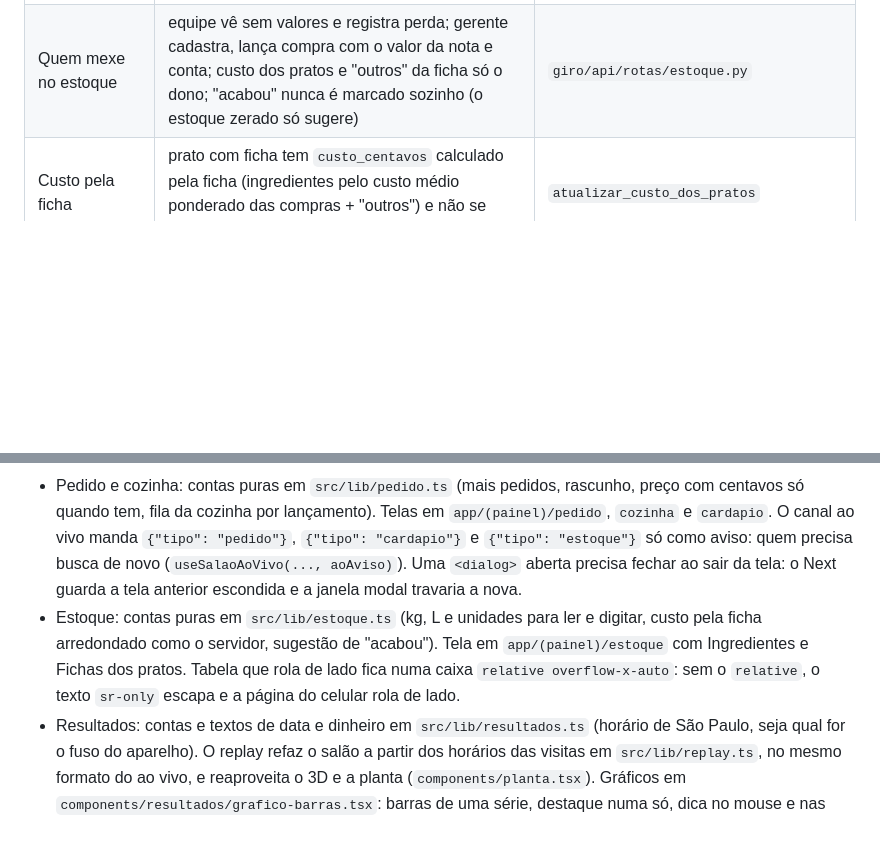
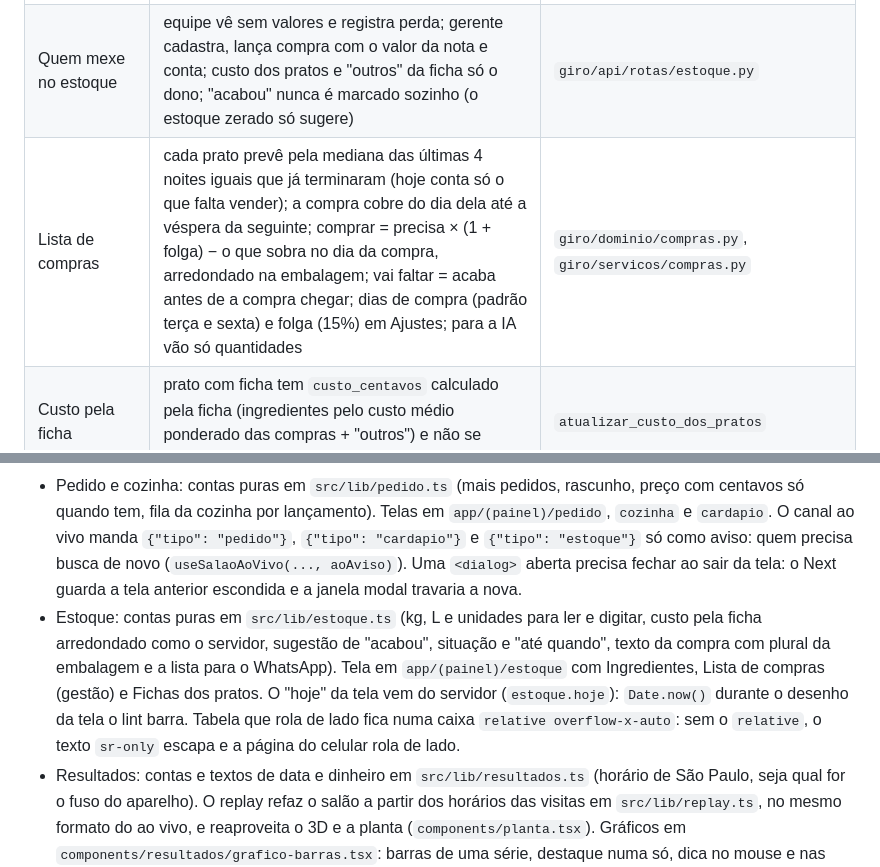
Before and after one commit to Matheusbritooo/Giro-empresa, a Markdown page: CLAUDE.md, 2 parts joined by grey strips. GitHub-like rendering; blank space fills up the shorter version.

```diff
--- a/CLAUDE.md
+++ b/CLAUDE.md
@@ -28,6 +28,7 @@ Cliente: restaurante de bairro com 6 a 20 mesas, na região oeste da Grande São
 | Pediu a conta | a mesa segue ocupada e mostra quando deve vagar: mediana de (saiu − conta) das últimas 4 semanas, 10 min com menos de 5 contas | `ocupacoes.conta_pedida_em`, `previsao_de_vaga` |
 | Estoque | quantidade na unidade base (g, ml, un), preço por kg, L ou un; cada prato lançado baixa pela ficha; cancelado antes do "Pronto" volta, depois vira perda ("Prato cancelado"); a contagem substitui a conta; tudo vira linha no livro (`movimentos_estoque`), nada se apaga | `giro/dominio/estoque.py`, `giro/servicos/estoque.py` |
 | Quem mexe no estoque | equipe vê sem valores e registra perda; gerente cadastra, lança compra com o valor da nota e conta; custo dos pratos e "outros" da ficha só o dono; "acabou" nunca é marcado sozinho (o estoque zerado só sugere) | `giro/api/rotas/estoque.py` |
+| Lista de compras | cada prato prevê pela mediana das últimas 4 noites iguais que já terminaram (hoje conta só o que falta vender); a compra cobre do dia dela até a véspera da seguinte; comprar = precisa × (1 + folga) − o que sobra no dia da compra, arredondado na embalagem; vai faltar = acaba antes de a compra chegar; dias de compra (padrão terça e sexta) e folga (15%) em Ajustes; para a IA vão só quantidades | `giro/dominio/compras.py`, `giro/servicos/compras.py` |
 | Custo pela ficha | prato com ficha tem `custo_centavos` calculado pela ficha (ingredientes pelo custo médio ponderado das compras + "outros") e não se digita; a matriz de lucro usa esse custo | `atualizar_custo_dos_pratos` |
 | Assinatura e ativação | R$ 299/mês e R$ 290 (Fase 4) | ainda não está no código |
 | Custo de nuvem orçado | R$ 100 por cliente/mês (visão R$ 65) | anexo A.1 do TCM |
@@ -112,7 +113,7 @@ Login de demonstração (senha `giro1234`): `admin@giro.demo`, `marcos@cantina.d
 - Next.js 16 tem mudanças grandes: leia `apps/web/node_modules/next/dist/docs/` antes de usar API que você não viu neste código (veja `apps/web/AGENTS.md`).
 - Dados no painel: `useDados` (`src/lib/dados.ts`) para telas comuns e `useSalaoAoVivo` (`src/lib/ao-vivo.ts`) para o salão. Não chame setState direto dentro de useEffect (o lint barra).
 - Pedido e cozinha: contas puras em `src/lib/pedido.ts` (mais pedidos, rascunho, preço com centavos só quando tem, fila da cozinha por lançamento). Telas em `app/(painel)/pedido`, `cozinha` e `cardapio`. O canal ao vivo manda `{"tipo": "pedido"}`, `{"tipo": "cardapio"}` e `{"tipo": "estoque"}` só como aviso: quem precisa busca de novo (`useSalaoAoVivo(..., aoAviso)`). Uma `<dialog>` aberta precisa fechar ao sair da tela: o Next guarda a tela anterior escondida e a janela modal travaria a nova.
-- Estoque: contas puras em `src/lib/estoque.ts` (kg, L e unidades para ler e digitar, custo pela ficha arredondado como o servidor, sugestão de "acabou"). Tela em `app/(painel)/estoque` com Ingredientes e Fichas dos pratos. Tabela que rola de lado fica numa caixa `relative overflow-x-auto`: sem o `relative`, o texto `sr-only` escapa e a página do celular rola de lado.
+- Estoque: contas puras em `src/lib/estoque.ts` (kg, L e unidades para ler e digitar, custo pela ficha arredondado como o servidor, sugestão de "acabou", situação e "até quando", texto da compra com plural da embalagem e a lista para o WhatsApp). Tela em `app/(painel)/estoque` com Ingredientes, Lista de compras (gestão) e Fichas dos pratos. O "hoje" da tela vem do servidor (`estoque.hoje`): `Date.now()` durante o desenho da tela o lint barra. Tabela que rola de lado fica numa caixa `relative overflow-x-auto`: sem o `relative`, o texto `sr-only` escapa e a página do celular rola de lado.
 - Resultados: contas e textos de data e dinheiro em `src/lib/resultados.ts` (horário de São Paulo, seja qual for o fuso do aparelho). O replay refaz o salão a partir dos horários das visitas em `src/lib/replay.ts`, no mesmo formato do ao vivo, e reaproveita o 3D e a planta (`components/planta.tsx`). Gráficos em `components/resultados/grafico-barras.tsx`: barras de uma série, destaque numa só, dica no mouse e nas setas, tabela escondida para leitor de tela.
 - Salão 3D: as contas de posição ficam em `salao-3d/planta.ts` (testadas sem 3D), as do garçom em `garcom.ts`, as da câmera em `camera-mesa.ts` e a escolha de quem senta em `escolha-pessoas.ts`. As placas das mesas são botões comuns da página que o `Projetor` move; não use o `Html` do drei (perdia a placa da primeira mesa). Cores do 3D vêm dos tokens (`salao-3d/cores.ts`).
 - Modelos 3D (pessoas e decoração) ficam em `apps/web/public/modelos/` e são gerados por `infra/modelos-3d/gerar.sh` (Blender + gltf-transform), nunca editados à mão. Clientes têm pose assada (sem esqueleto) e só o garçom tem esqueleto. Carregue com `useGLTF(url, false, true)` (meshopt, sem Draco, sem CDN) e reaproveite geometria e material (InstancedMesh). Crédito e licença de cada modelo em `public/modelos/CREDITOS.md`.
```
Also changed, not shown: README.md (+15 -3 lines), docs/telas/lista-de-compras.png (added), 10 other files.
